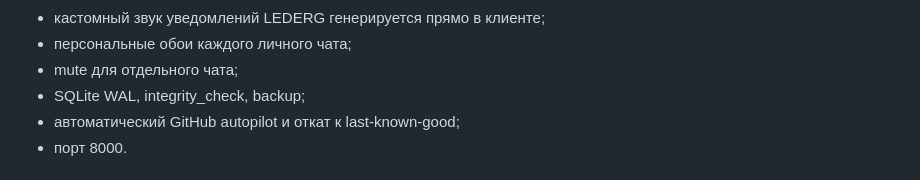
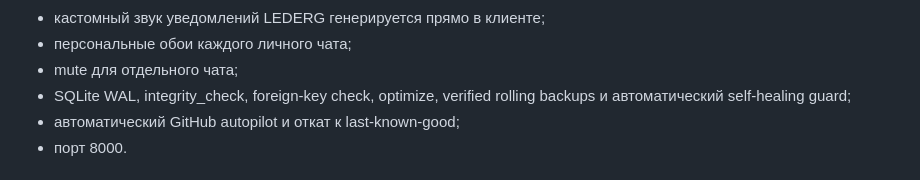
Before and after one commit to LEDERG777-TEXNARIC/LEDERG-GOLDEX, a Markdown page: README.md, the part around the change. GitHub-like rendering.

Commit message:
Document autonomous database watchdog and cache policy

```diff
--- a/README.md
+++ b/README.md
@@ -30,7 +30,7 @@ Self-hosted Telegram-style messenger for the LEDERG project.
 - кастомный звук уведомлений LEDERG генерируется прямо в клиенте;
 - персональные обои каждого личного чата;
 - mute для отдельного чата;
-- SQLite WAL, integrity_check, backup;
+- SQLite WAL, integrity_check, foreign-key check, optimize, verified rolling backups и автоматический self-healing guard;
 - автоматический GitHub autopilot и откат к last-known-good;
 - порт 8000.
 
```
